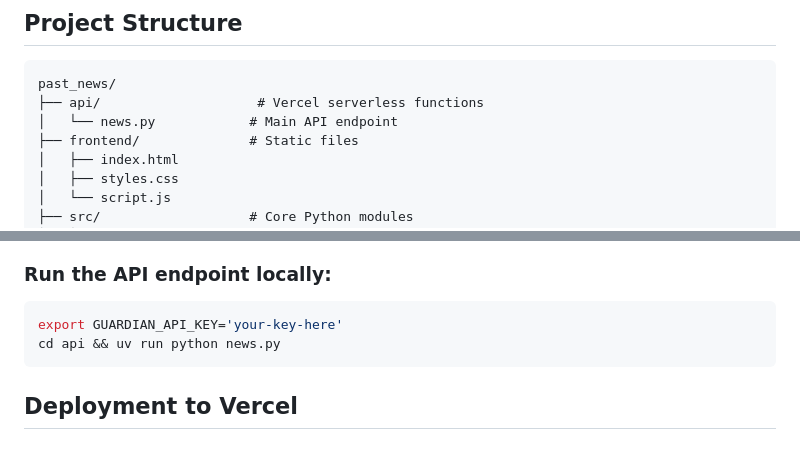
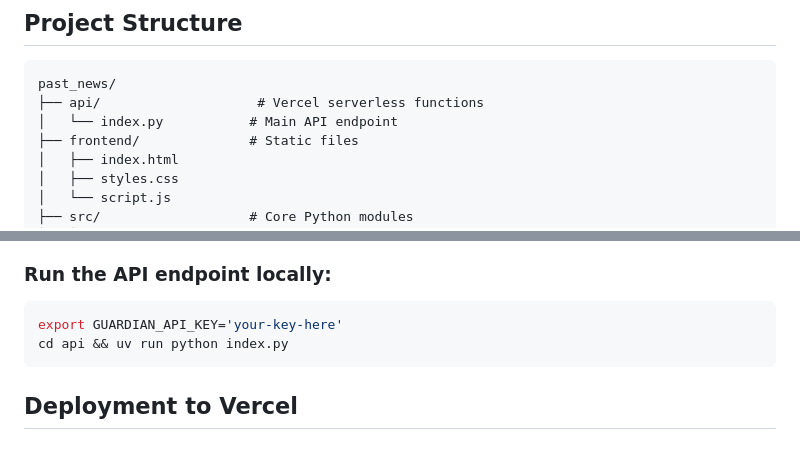
Before and after one commit to fedenanni/past_news, a Markdown page: README.md, 2 parts joined by grey strips. Drawn GitHub-style.

Commit message:
Update README to reflect api/index.py rename

````diff
--- a/README.md
+++ b/README.md
@@ -24,7 +24,7 @@ Articles are selected using a heuristic that scores Trump mentions in headlines
 ```
 past_news/
 ├── api/                    # Vercel serverless functions
-│   └── news.py            # Main API endpoint
+│   └── index.py           # Main API endpoint
 ├── frontend/              # Static files
 │   ├── index.html
 │   ├── styles.css
@@ -118,7 +118,7 @@ uv run python -c "from src.guardian_client import GuardianClient; from datetime
 
 ```bash
 export GUARDIAN_API_KEY='your-key-here'
-cd api && uv run python news.py
+cd api && uv run python index.py
 ```
 
 ## Deployment to Vercel
````
